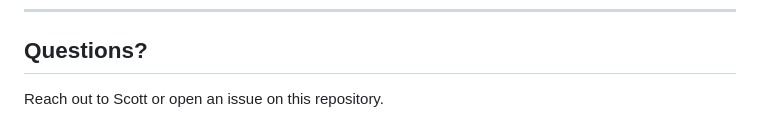
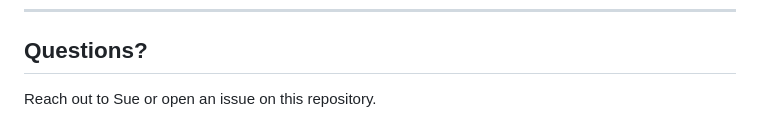
Before and after one commit to swise1130-GH/carpool, a Markdown page: README.md, the part around the change. Drawn GitHub-style.

```diff
--- a/README.md
+++ b/README.md
@@ -104,4 +104,4 @@ Engineers in the group are welcome to contribute improvements via pull request.
 
 ## Questions?
 
-Reach out to Scott or open an issue on this repository.
+Reach out to Sue or open an issue on this repository.
```
